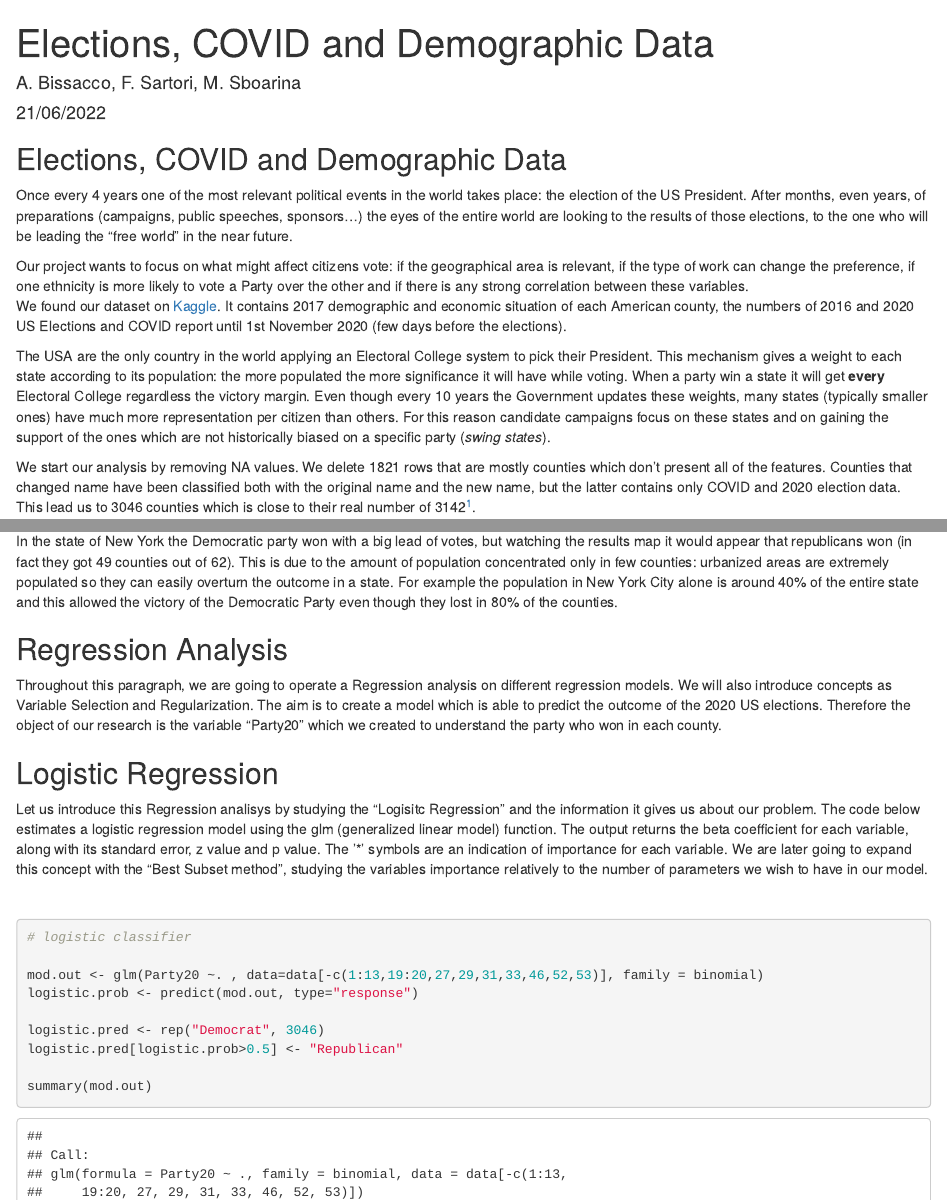
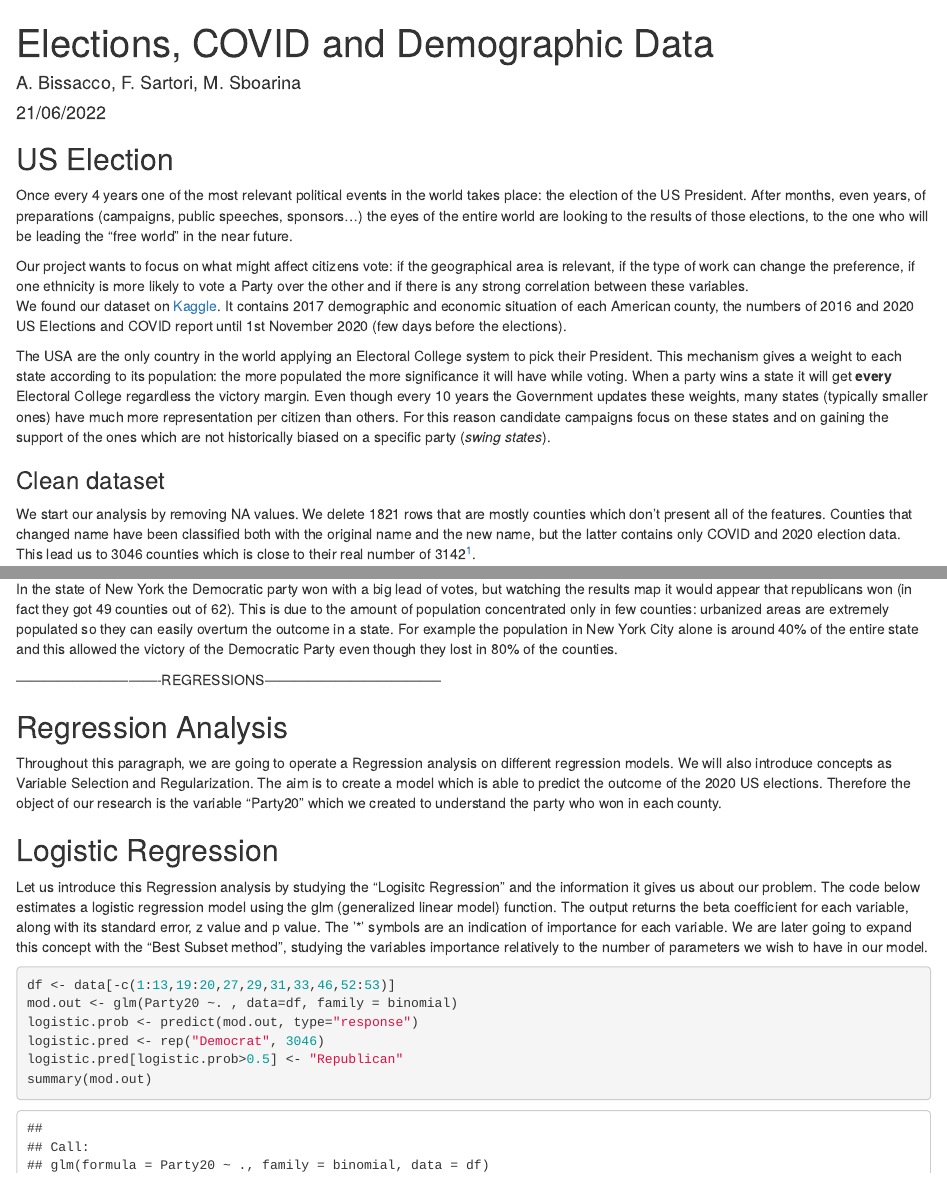
Before and after one commit to NGL-A/american-elections, an R Markdown document (Markdown.Rmd): the page in a window 1100 px wide, from its top, and a second part further down, joined at a grey line. Rendered offline with R 4.5, knitr and Pandoc, with nearby package versions; drawn as R Markdown's standard HTML page in place of the format the file asks for; code that draws random numbers runs with fixed seeds of ours; some code elsewhere in the file could not run offline.

Commit message:
Minor fixes (1 to 3.1)

````diff
--- a/Markdown.Rmd
+++ b/Markdown.Rmd
@@ -22,15 +22,15 @@ library(tidyverse)
 library(usmap)
 ```
 
-## Elections, COVID and Demographic Data
-
+## US Election
 Once every 4 years one of the most relevant political events in the world takes place: the election of the US President. After months, even years, of preparations (campaigns, public speeches, sponsors...) the eyes of the entire world are looking to the results of those elections, to the one who will be leading the "free world" in the near future.
 
 Our project wants to focus on what might affect citizens vote: if the geographical area is relevant, if the type of work can change the preference, if one ethnicity is more likely to vote a Party over the other and if there is any strong correlation between these variables.
 We found our dataset on [Kaggle](https://www.kaggle.com/datasets/etsc9287/2020-general-election-polls). It contains 2017 demographic and economic situation of each American county, the numbers of 2016 and 2020 US Elections and COVID report until 1st November 2020 (few days before the elections).
 
-The USA are the only country in the world applying an Electoral College system to pick their President. This mechanism gives a weight to each state according to its population: the more populated the more significance it will have while voting. When a party win a state it will get **every** Electoral College regardless the victory margin. Even though every 10 years the Government updates these weights, many states (typically smaller ones) have much more representation per citizen than others. For this reason candidate campaigns focus on these states and on gaining the support of the ones which are not historically biased on a specific party (*swing states*).
+The USA are the only country in the world applying an Electoral College system to pick their President. This mechanism gives a weight to each state according to its population: the more populated the more significance it will have while voting. When a party wins a state it will get **every** Electoral College regardless the victory margin. Even though every 10 years the Government updates these weights, many states (typically smaller ones) have much more representation per citizen than others. For this reason candidate campaigns focus on these states and on gaining the support of the ones which are not historically biased on a specific party (*swing states*).
 
+### Clean dataset
 We start our analysis by removing NA values. We delete 1821 rows that are mostly counties which don't present all of the features. Counties that changed name have been classified both with the original name and the new name, but the latter contains only COVID and 2020 election data. This lead us to 3046 counties which is close to their real number of 3142^[Alaska only had the data for 2020 elections so all its boroughs had been removed.].
 
 ```{r, results='hide'}
@@ -455,33 +446,7 @@ plot_usmap(data = FIPS.data, values = "TotalPop", include = "NY") +
 
 In the state of New York the Democratic party won with a big lead of votes, but watching the results map it would appear that republicans won (in fact they got 49 counties out of 62). This is due to the amount of population concentrated only in few counties: urbanized areas are extremely populated so they can easily overturn the outcome in a state. For example the population in New York City alone is around 40% of the entire state and this allowed the victory of the Democratic Party even though they lost in 80% of the counties.
 
-
-
-
-
-
-
-
-
-
-
-
-
-
-
-
-
-
-
-
-
-
-
-
-
-
-
-
+-------------------------------REGRESSIONS--------------------------------------
 
 ## Regression Analysis
 
@@ -490,24 +455,17 @@ The aim is to create a model which is able to predict the outcome of the 2020 US
 
 ## Logistic Regression
 
-Let us introduce this Regression analisys by studying the "Logisitc Regression" and the information it gives us about our problem. The code below estimates a logistic regression model using the glm (generalized linear model) function. The output returns the beta coefficient for each variable, along with its standard error, z value and p value. The '*' symbols are an indication of importance for each variable. We are later going to expand this concept with the "Best Subset method", studying the variables importance relatively to the number of parameters we wish to have in our model.
+Let us introduce this Regression analysis by studying the "Logisitc Regression" and the information it gives us about our problem. The code below estimates a logistic regression model using the glm (generalized linear model) function. The output returns the beta coefficient for each variable, along with its standard error, z value and p value. The '*' symbols are an indication of importance for each variable. We are later going to expand this concept with the "Best Subset method", studying the variables importance relatively to the number of parameters we wish to have in our model.
 
-&ensp;&ensp;
 
-```{r}
-# logistic classifier
-
-mod.out <- glm(Party20 ~. , data=data[-c(1:13,19:20,27,29,31,33,46,52,53)], family = binomial)
+```{r, warning=FALSE}
+df <- data[-c(1:13,19:20,27,29,31,33,46,52:53)]
+mod.out <- glm(Party20 ~. , data=df, family = binomial)
 logistic.prob <- predict(mod.out, type="response")
-
 logistic.pred <- rep("Democrat", 3046)
 logistic.pred[logistic.prob>0.5] <- "Republican"
-
 summary(mod.out)
-
 beta <- coefficients(mod.out)
-
-
 ```
 &ensp;&ensp;
 
````
Also changed, not shown: Markdown.Rmd (13 more changed lines).
